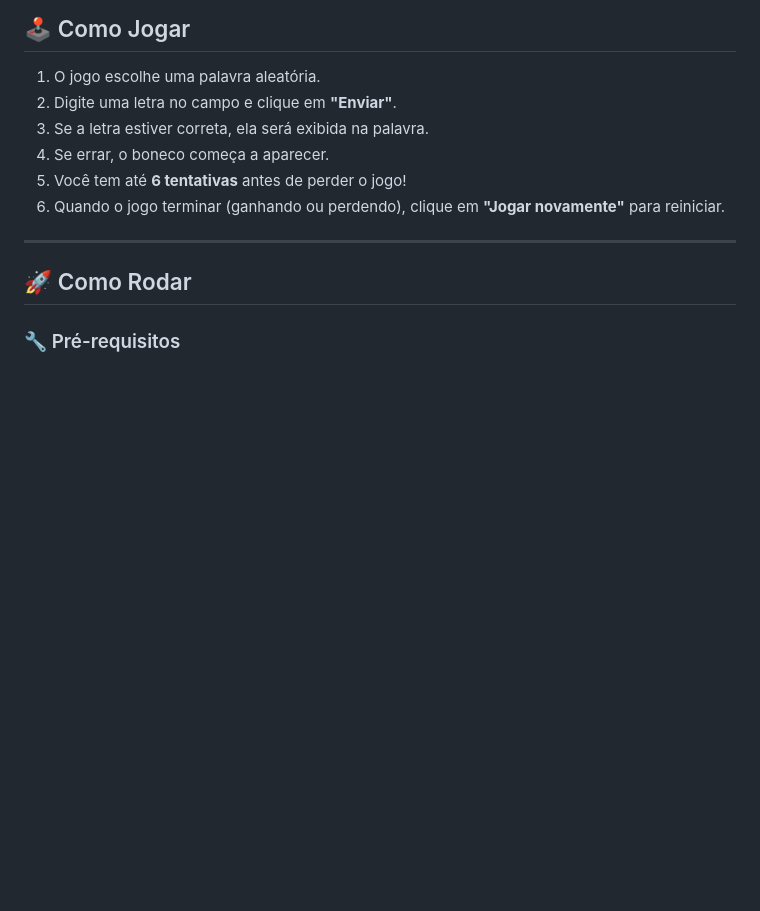
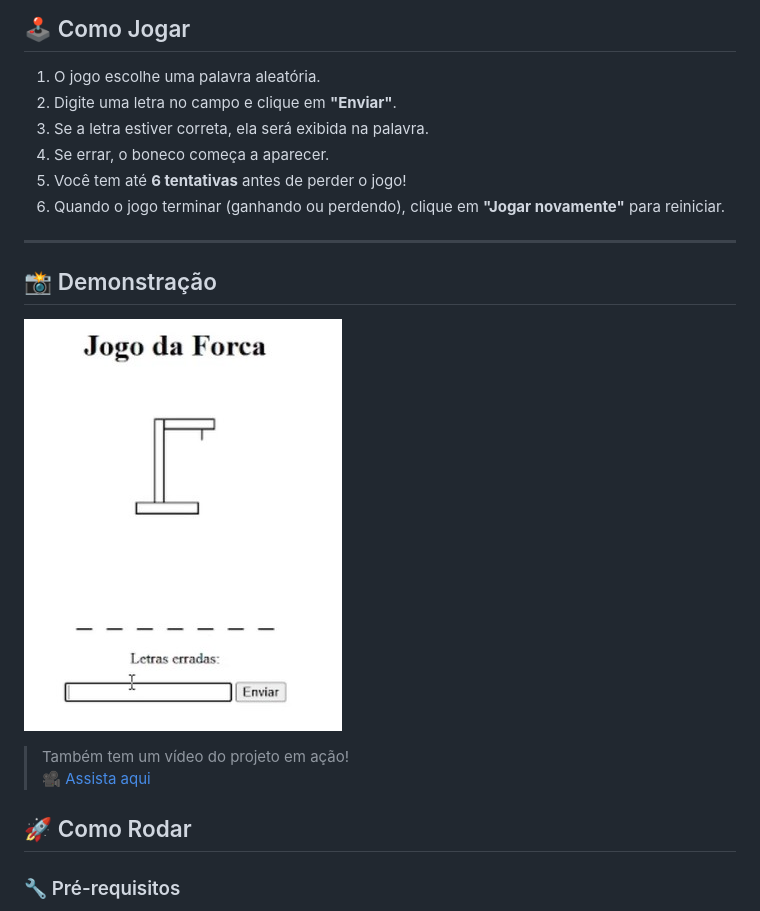
Before and after one commit to Gustavo-Zago/FORCA-FLASK, a Markdown page: README.md, the part around the change. Rendered like a GitHub page; pictures changed too: Forca.jpeg (added); blank space fills up the shorter version.

Commit message:
feat: Arquivos de demonstração

```diff
--- a/README.md
+++ b/README.md
@@ -14,6 +14,13 @@ Um simples jogo da forca feito com Python e Flask, executado no navegador. O obj
 6. Quando o jogo terminar (ganhando ou perdendo), clique em **"Jogar novamente"** para reiniciar.
 
 ---
+
+## 📸 Demonstração
+
+![Screenshot do projeto](/Forca.jpeg)
+
+> Também tem um vídeo do projeto em ação!
+> [🎥 Assista aqui](/jogoforca.mp4)
 
 ## 🚀 Como Rodar
 
```
Also changed, not shown: 1 other file.
